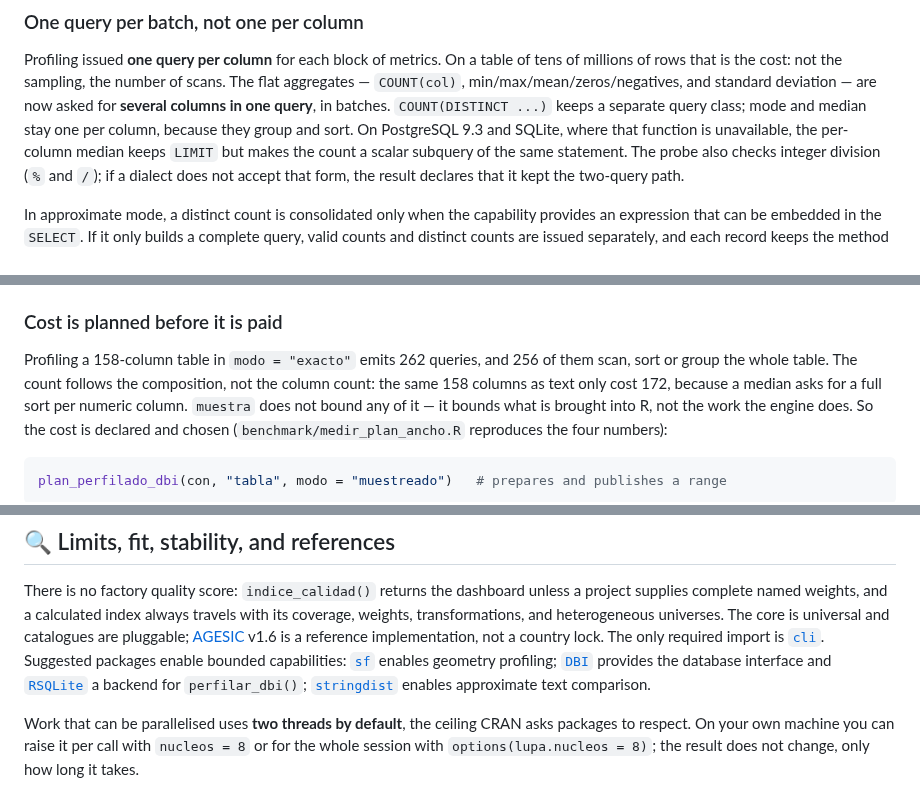
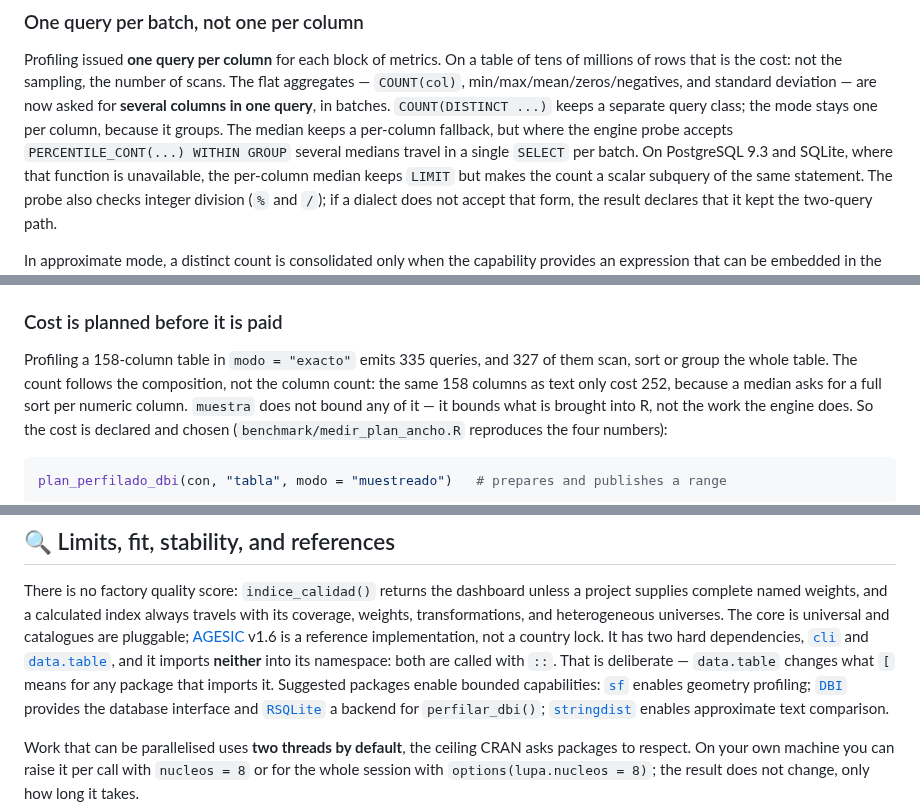
Before and after one commit to sebollin/lupa, a Markdown page: README.md, 3 parts joined by grey strips. GitHub-like rendering.

```diff
--- a/README.md
+++ b/README.md
@@ -245,8 +245,10 @@ Profiling issued **one query per column** for each block of metrics. On a table
 of tens of millions of rows that is the cost: not the sampling, the number of
 scans. The flat aggregates — `COUNT(col)`, min/max/mean/zeros/negatives, and
 standard deviation — are now asked for **several columns in one query**, in
-batches. `COUNT(DISTINCT ...)` keeps a separate query class; mode and median
-stay one per column, because they group and sort. On PostgreSQL 9.3 and
+batches. `COUNT(DISTINCT ...)` keeps a separate query class; the mode
+stays one per column, because it groups. The median keeps a per-column fallback,
+but where the engine probe accepts `PERCENTILE_CONT(...) WITHIN GROUP` several
+medians travel in a single `SELECT` per batch. On PostgreSQL 9.3 and
 SQLite, where that function is unavailable, the per-column median keeps
 `LIMIT` but makes the count a scalar subquery of the same statement. The probe
 also checks integer division (`%` and `/`); if a dialect does not accept that
@@ -454,9 +456,9 @@ unique distance.
 
 ### Cost is planned before it is paid
 
-Profiling a 158-column table in `modo = "exacto"` emits 262 queries, and 256 of
+Profiling a 158-column table in `modo = "exacto"` emits 335 queries, and 327 of
 them scan, sort or group the whole table. The count follows the composition, not
-the column count: the same 158 columns as text only cost 172, because a median
+the column count: the same 158 columns as text only cost 252, because a median
 asks for a full sort per numeric column. `muestra` does not bound any of it — it
 bounds what is brought into R, not the work the engine does. So the cost is declared and chosen
 (`benchmark/medir_plan_ancho.R` reproduces the four numbers):
@@ -923,8 +925,11 @@ unless a project supplies complete named weights, and a calculated index always
 travels with its coverage, weights, transformations, and heterogeneous
 universes. The core is universal and catalogues are pluggable;
 [AGESIC](https://www.gub.uy/agencia-gobierno-electronico-sociedad-informacion-conocimiento/)
-v1.6 is a reference implementation, not a country lock. The only required
-import is [`cli`](https://cran.r-project.org/package=cli). Suggested packages
+v1.6 is a reference implementation, not a country lock. It has two hard
+dependencies, [`cli`](https://cran.r-project.org/package=cli) and
+[`data.table`](https://cran.r-project.org/package=data.table), and it imports
+**neither** into its namespace: both are called with `::`. That is deliberate —
+`data.table` changes what `[` means for any package that imports it. Suggested packages
 enable bounded capabilities: [`sf`](https://cran.r-project.org/package=sf)
 enables geometry profiling; [`DBI`](https://cran.r-project.org/package=DBI)
 provides the database interface and
```
Also changed, not shown: README.es.md (+12 -7 lines).
